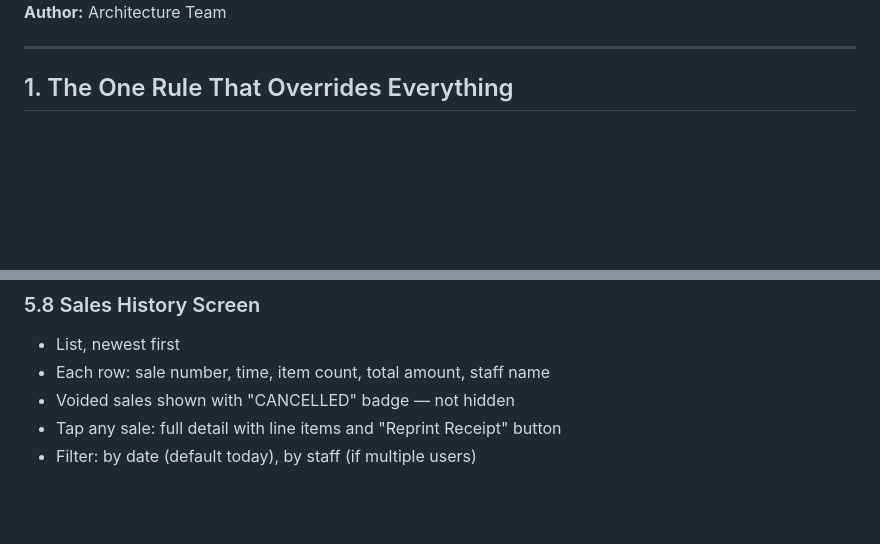
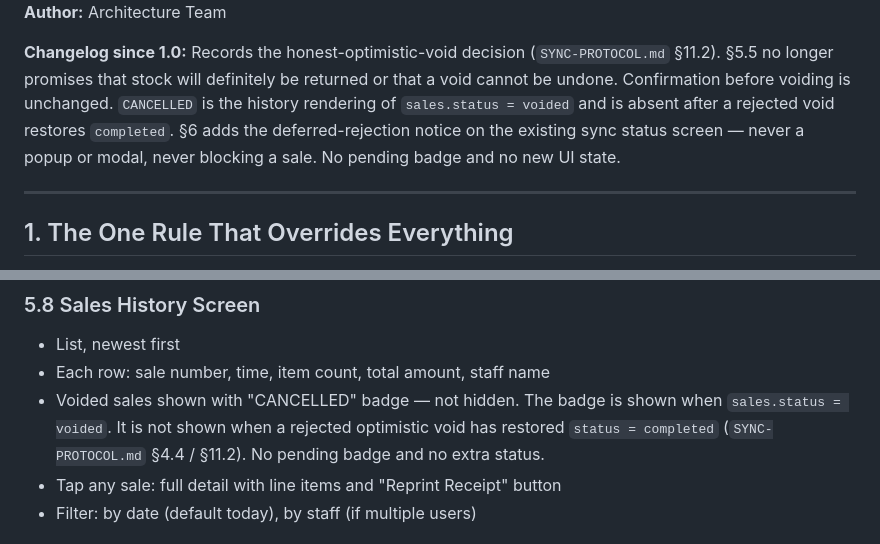
Before and after one commit to zwecodes/G-9-POS, a Markdown page: docs/UI-GUIDELINES.md, 2 parts joined by grey strips. Drawn GitHub-style; blank space fills up the shorter version.

```diff
--- a/docs/UI-GUIDELINES.md
+++ b/docs/UI-GUIDELINES.md
@@ -6,4 +6,6 @@
 **Author:** Architecture Team
+
+**Changelog since 1.0:** Records the honest-optimistic-void decision (`SYNC-PROTOCOL.md` §11.2). §5.5 no longer promises that stock will definitely be returned or that a void cannot be undone. Confirmation before voiding is unchanged. `CANCELLED` is the history rendering of `sales.status = voided` and is absent after a rejected void restores `completed`. §6 adds the deferred-rejection notice on the existing sync status screen — never a popup or modal, never blocking a sale. No pending badge and no new UI state.
 
 ---
 
@@ -288,7 +292,7 @@ This screen is open all day. It must feel instant and never require scrolling to
 
 - List, newest first
 - Each row: sale number, time, item count, total amount, staff name
-- Voided sales shown with "CANCELLED" badge — not hidden
+- Voided sales shown with "CANCELLED" badge — not hidden. The badge is shown when `sales.status = voided`. It is not shown when a rejected optimistic void has restored `status = completed` (`SYNC-PROTOCOL.md` §4.4 / §11.2). No pending badge and no extra status.
 - Tap any sale: full detail with line items and "Reprint Receipt" button
 - Filter: by date (default today), by staff (if multiple users)
 
```
Also changed, not shown: other parts of docs/UI-GUIDELINES.md (+14 -5 lines), docs/SYNC-PROTOCOL.md (+18 -14 lines).
